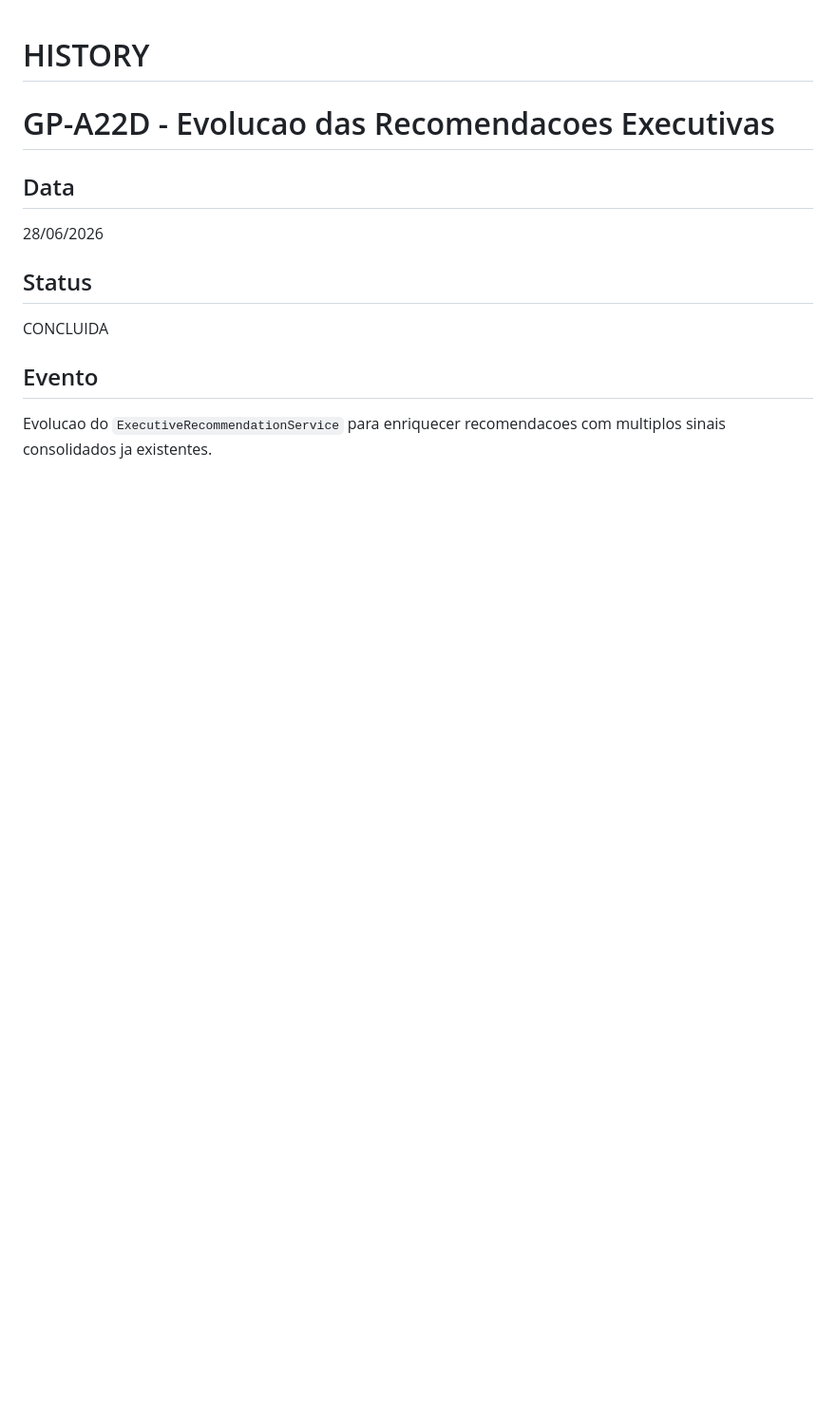
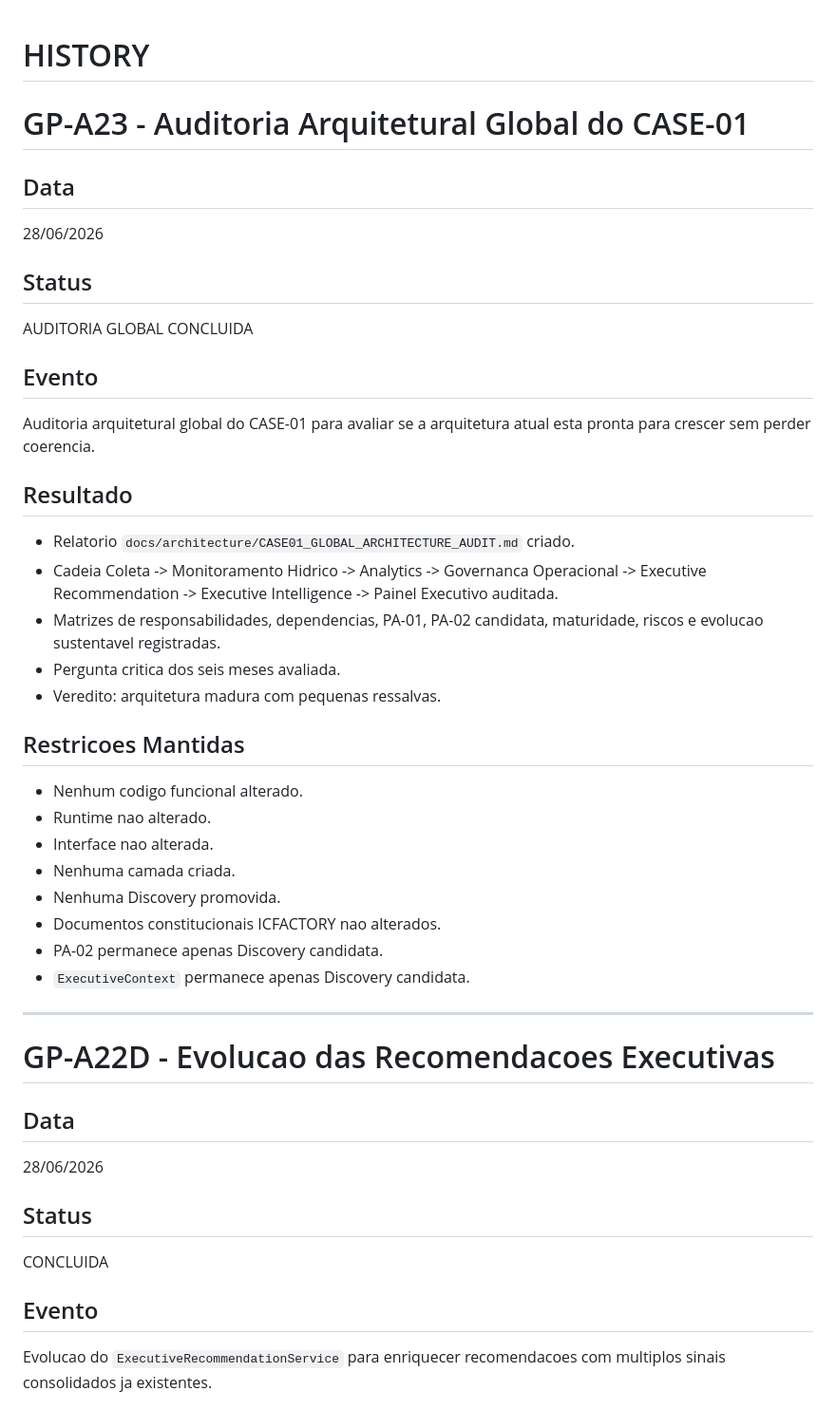
Before and after one commit to hendersonmauriciobatista-png/PROTEUS, a Markdown page: docs/history/HISTORY.md, the part around the change. Shown at 95% size. Rendered like a GitHub page; blank space fills up the shorter version.

Commit message:
docs: add global architecture audit

```diff
--- a/docs/history/HISTORY.md
+++ b/docs/history/HISTORY.md
@@ -1,4 +1,39 @@
 # HISTORY
+
+# GP-A23 - Auditoria Arquitetural Global do CASE-01
+
+## Data
+
+28/06/2026
+
+## Status
+
+AUDITORIA GLOBAL CONCLUIDA
+
+## Evento
+
+Auditoria arquitetural global do CASE-01 para avaliar se a arquitetura atual esta pronta para crescer sem perder coerencia.
+
+## Resultado
+
+* Relatorio `docs/architecture/CASE01_GLOBAL_ARCHITECTURE_AUDIT.md` criado.
+* Cadeia Coleta -> Monitoramento Hidrico -> Analytics -> Governanca Operacional -> Executive Recommendation -> Executive Intelligence -> Painel Executivo auditada.
+* Matrizes de responsabilidades, dependencias, PA-01, PA-02 candidata, maturidade, riscos e evolucao sustentavel registradas.
+* Pergunta critica dos seis meses avaliada.
+* Veredito: arquitetura madura com pequenas ressalvas.
+
+## Restricoes Mantidas
+
+* Nenhum codigo funcional alterado.
+* Runtime nao alterado.
+* Interface nao alterada.
+* Nenhuma camada criada.
+* Nenhuma Discovery promovida.
+* Documentos constitucionais ICFACTORY nao alterados.
+* PA-02 permanece apenas Discovery candidata.
+* `ExecutiveContext` permanece apenas Discovery candidata.
+
+---
 
 # GP-A22D - Evolucao das Recomendacoes Executivas
 
```
Also changed, not shown: docs/architecture/CASE01_GLOBAL_ARCHITECTURE_AUDIT.md (added, +440 -0 lines), docs/roadmap/ROADMAP.md (+14 -1 lines).
